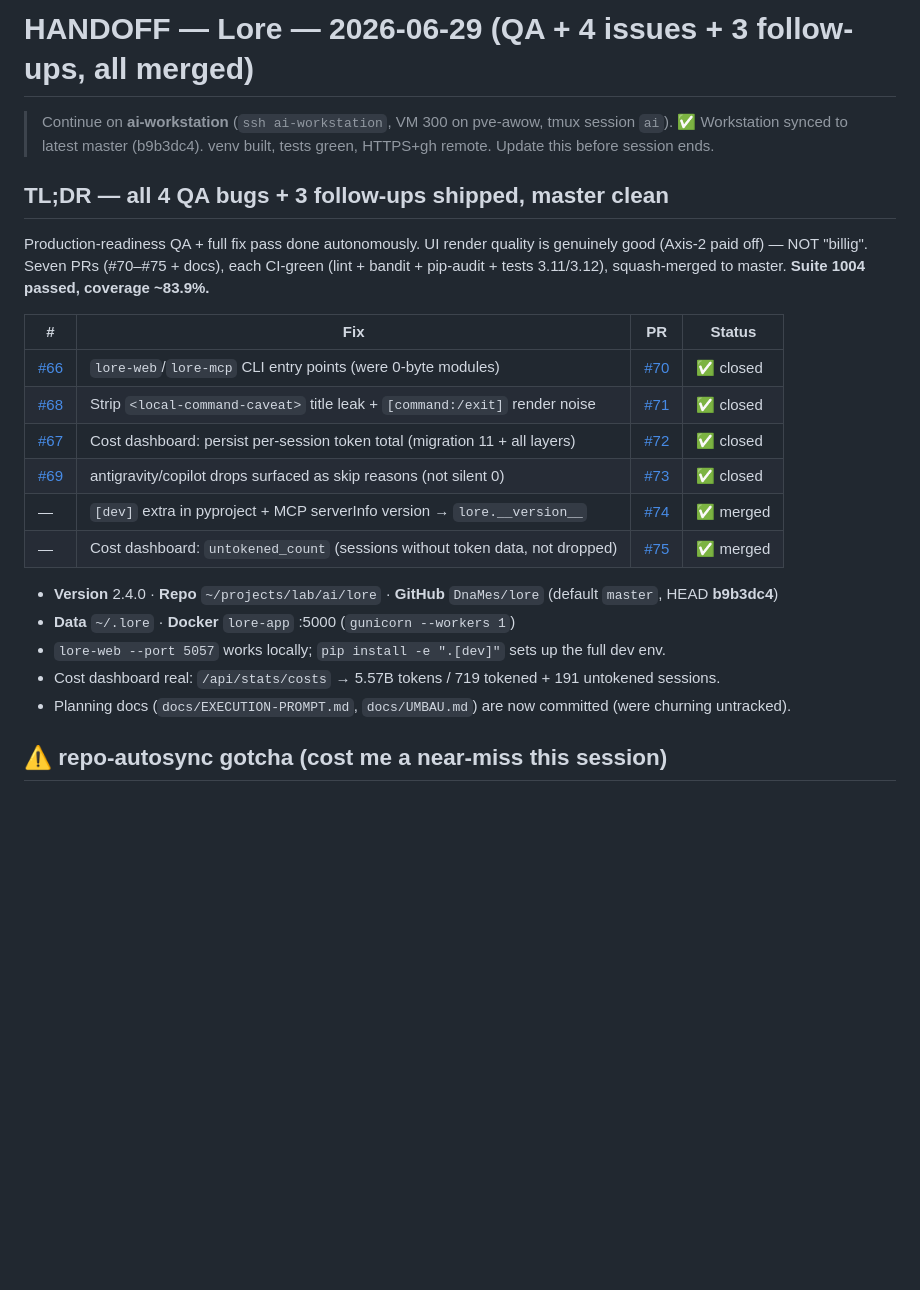
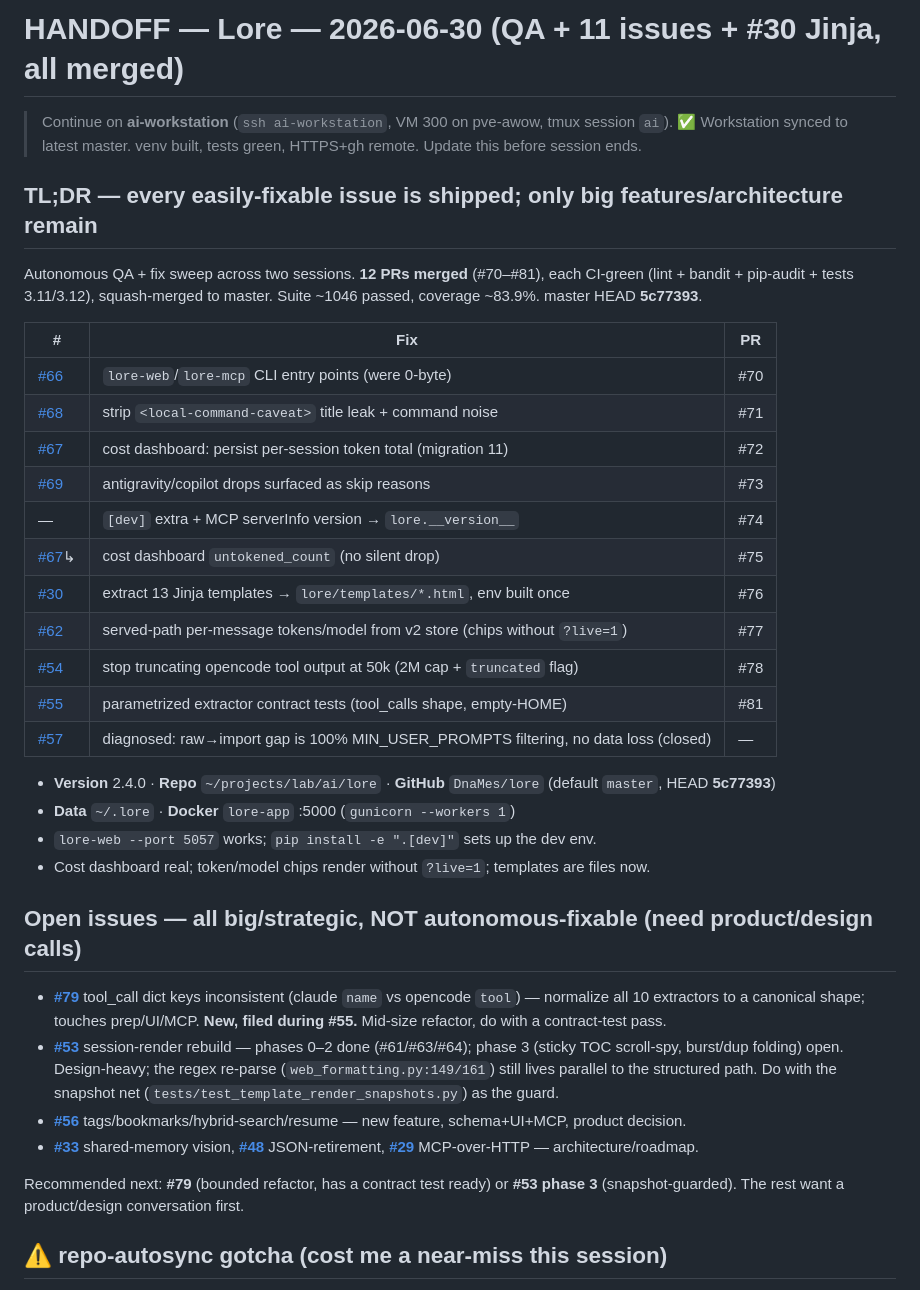
Before and after one commit to DnaMes/ai-history, a Markdown page: HANDOFF.md, the part around the change. GitHub-like rendering; blank space fills up the shorter version.

Commit message:
docs(handoff): #30 + #62/#54/#55/#57 shipped; only big issues remain
Autonomous loop closed every easily-fixable issue (12 PRs total, #70–#81).
Remaining open issues (#79 new, #53, #56, #33, #48, #29) are all big features,
architecture, or cross-cutting refactors that need a product/design call rather
than an autonomous fix — handoff now flags each with why and a recommended next
step (#79 bounded refactor, or #53 phase 3 snapshot-guarded).

Co-Authored-By: Claude Opus 4.8 (1M context) <noreply@anthropic.com>
Claude-Session: https://claude.ai/code/session_01RKWyb4CfyLpvFAcA65RMc8

```diff
--- a/HANDOFF.md
+++ b/HANDOFF.md
@@ -1,29 +1,42 @@
-# HANDOFF — Lore — 2026-06-29 (QA + 4 issues + 3 follow-ups, all merged)
+# HANDOFF — Lore — 2026-06-30 (QA + 11 issues + #30 Jinja, all merged)
 
 > Continue on **ai-workstation** (`ssh ai-workstation`, VM 300 on pve-awow, tmux session `ai`).
-> ✅ Workstation synced to latest master (b9b3dc4). venv built, tests green, HTTPS+gh remote.
+> ✅ Workstation synced to latest master. venv built, tests green, HTTPS+gh remote.
 > Update this before session ends.
 
-## TL;DR — all 4 QA bugs + 3 follow-ups shipped, master clean
+## TL;DR — every easily-fixable issue is shipped; only big features/architecture remain
 
-Production-readiness QA + full fix pass done autonomously. UI render quality is genuinely good
-(Axis-2 paid off) — NOT "billig". Seven PRs (#70–#75 + docs), each CI-green (lint + bandit +
-pip-audit + tests 3.11/3.12), squash-merged to master. **Suite 1004 passed, coverage ~83.9%.**
+Autonomous QA + fix sweep across two sessions. **12 PRs merged** (#70–#81), each CI-green
+(lint + bandit + pip-audit + tests 3.11/3.12), squash-merged to master. Suite ~1046 passed,
+coverage ~83.9%. master HEAD **5c77393**.
 
-| # | Fix | PR | Status |
-|---|---|---|---|
-| [#66](https://github.com/DnaMes/lore/issues/66) | `lore-web`/`lore-mcp` CLI entry points (were 0-byte modules) | [#70](https://github.com/DnaMes/lore/pull/70) | ✅ closed |
-| [#68](https://github.com/DnaMes/lore/issues/68) | Strip `<local-command-caveat>` title leak + `[command:/exit]` render noise | [#71](https://github.com/DnaMes/lore/pull/71) | ✅ closed |
-| [#67](https://github.com/DnaMes/lore/issues/67) | Cost dashboard: persist per-session token total (migration 11 + all layers) | [#72](https://github.com/DnaMes/lore/pull/72) | ✅ closed |
-| [#69](https://github.com/DnaMes/lore/issues/69) | antigravity/copilot drops surfaced as skip reasons (not silent 0) | [#73](https://github.com/DnaMes/lore/pull/73) | ✅ closed |
-| — | `[dev]` extra in pyproject + MCP serverInfo version → `lore.__version__` | [#74](https://github.com/DnaMes/lore/pull/74) | ✅ merged |
-| — | Cost dashboard: `untokened_count` (sessions without token data, not dropped) | [#75](https://github.com/DnaMes/lore/pull/75) | ✅ merged |
+| # | Fix | PR |
+|---|---|---|
+| [#66](https://github.com/DnaMes/lore/issues/66) | `lore-web`/`lore-mcp` CLI entry points (were 0-byte) | #70 |
+| [#68](https://github.com/DnaMes/lore/issues/68) | strip `<local-command-caveat>` title leak + command noise | #71 |
+| [#67](https://github.com/DnaMes/lore/issues/67) | cost dashboard: persist per-session token total (migration 11) | #72 |
+| [#69](https://github.com/DnaMes/lore/issues/69) | antigravity/copilot drops surfaced as skip reasons | #73 |
+| — | `[dev]` extra + MCP serverInfo version → `lore.__version__` | #74 |
+| [#67](https://github.com/DnaMes/lore/issues/67)↳ | cost dashboard `untokened_count` (no silent drop) | #75 |
+| [#30](https://github.com/DnaMes/lore/issues/30) | extract 13 Jinja templates → `lore/templates/*.html`, env built once | #76 |
+| [#62](https://github.com/DnaMes/lore/issues/62) | served-path per-message tokens/model from v2 store (chips without `?live=1`) | #77 |
+| [#54](https://github.com/DnaMes/lore/issues/54) | stop truncating opencode tool output at 50k (2M cap + `truncated` flag) | #78 |
+| [#55](https://github.com/DnaMes/lore/issues/55) | parametrized extractor contract tests (tool_calls shape, empty-HOME) | #81 |
+| [#57](https://github.com/DnaMes/lore/issues/57) | diagnosed: raw→import gap is 100% MIN_USER_PROMPTS filtering, no data loss (closed) | — |
 
-- **Version** 2.4.0 · **Repo** `~/projects/lab/ai/lore` · **GitHub** `DnaMes/lore` (default `master`, HEAD **b9b3dc4**)
+- **Version** 2.4.0 · **Repo** `~/projects/lab/ai/lore` · **GitHub** `DnaMes/lore` (default `master`, HEAD **5c77393**)
 - **Data** `~/.lore` · **Docker** `lore-app` :5000 (`gunicorn --workers 1`)
-- `lore-web --port 5057` works locally; `pip install -e ".[dev]"` sets up the full dev env.
-- Cost dashboard real: `/api/stats/costs` → 5.57B tokens / 719 tokened + 191 untokened sessions.
-- Planning docs (`docs/EXECUTION-PROMPT.md`, `docs/UMBAU.md`) are now committed (were churning untracked).
+- `lore-web --port 5057` works; `pip install -e ".[dev]"` sets up the dev env.
+- Cost dashboard real; token/model chips render without `?live=1`; templates are files now.
+
+## Open issues — all big/strategic, NOT autonomous-fixable (need product/design calls)
+
+- **[#79](https://github.com/DnaMes/lore/issues/79)** tool_call dict keys inconsistent (claude `name` vs opencode `tool`) — normalize all 10 extractors to a canonical shape; touches prep/UI/MCP. **New, filed during #55.** Mid-size refactor, do with a contract-test pass.
+- **[#53](https://github.com/DnaMes/lore/issues/53)** session-render rebuild — phases 0–2 done (#61/#63/#64); phase 3 (sticky TOC scroll-spy, burst/dup folding) open. Design-heavy; the regex re-parse (`web_formatting.py:149/161`) still lives parallel to the structured path. Do with the snapshot net (`tests/test_template_render_snapshots.py`) as the guard.
+- **[#56](https://github.com/DnaMes/lore/issues/56)** tags/bookmarks/hybrid-search/resume — new feature, schema+UI+MCP, product decision.
+- **[#33](https://github.com/DnaMes/lore/issues/33)** shared-memory vision, **[#48](https://github.com/DnaMes/lore/issues/48)** JSON-retirement, **[#29](https://github.com/DnaMes/lore/issues/29)** MCP-over-HTTP — architecture/roadmap.
+
+Recommended next: **#79** (bounded refactor, has a contract test ready) or **#53 phase 3** (snapshot-guarded). The rest want a product/design conversation first.
 
 ## ⚠️ repo-autosync gotcha (cost me a near-miss this session)
 
```
